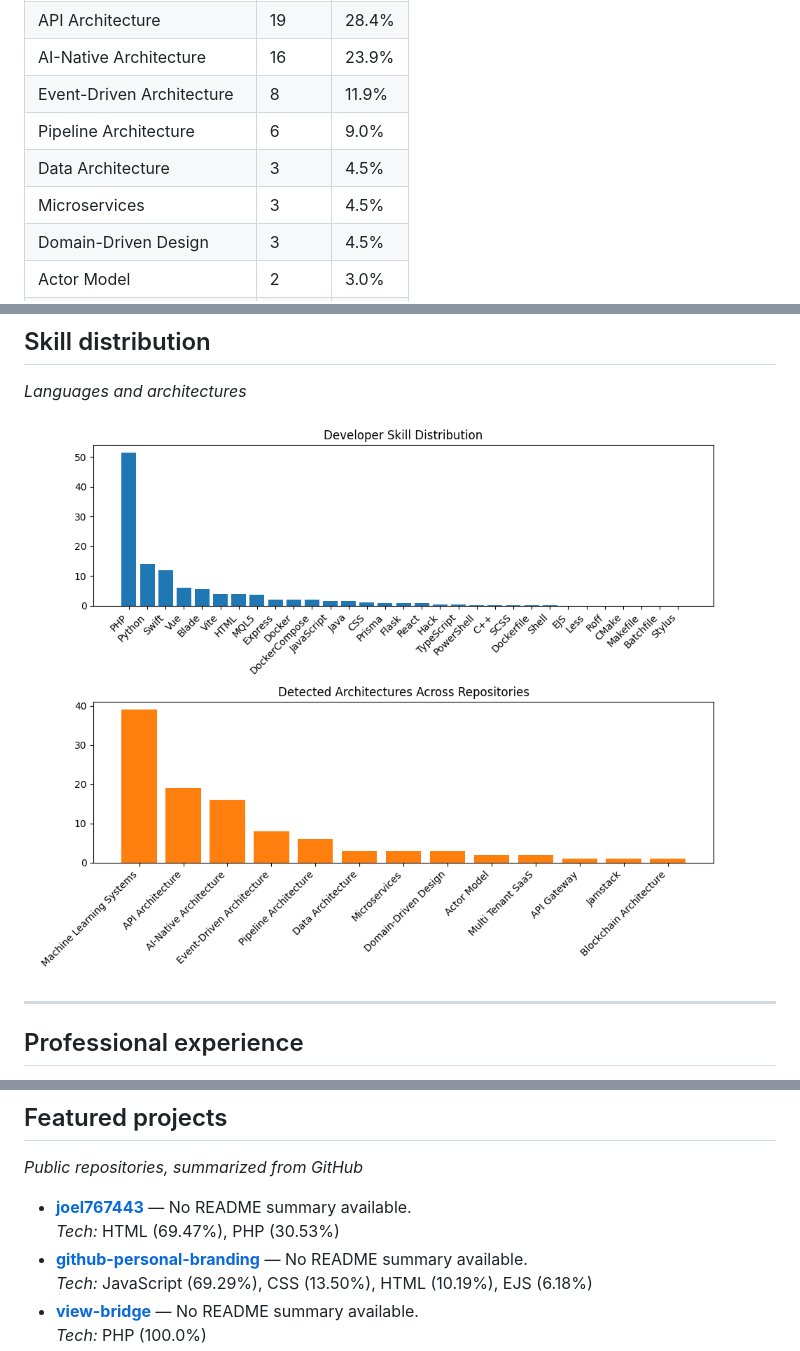
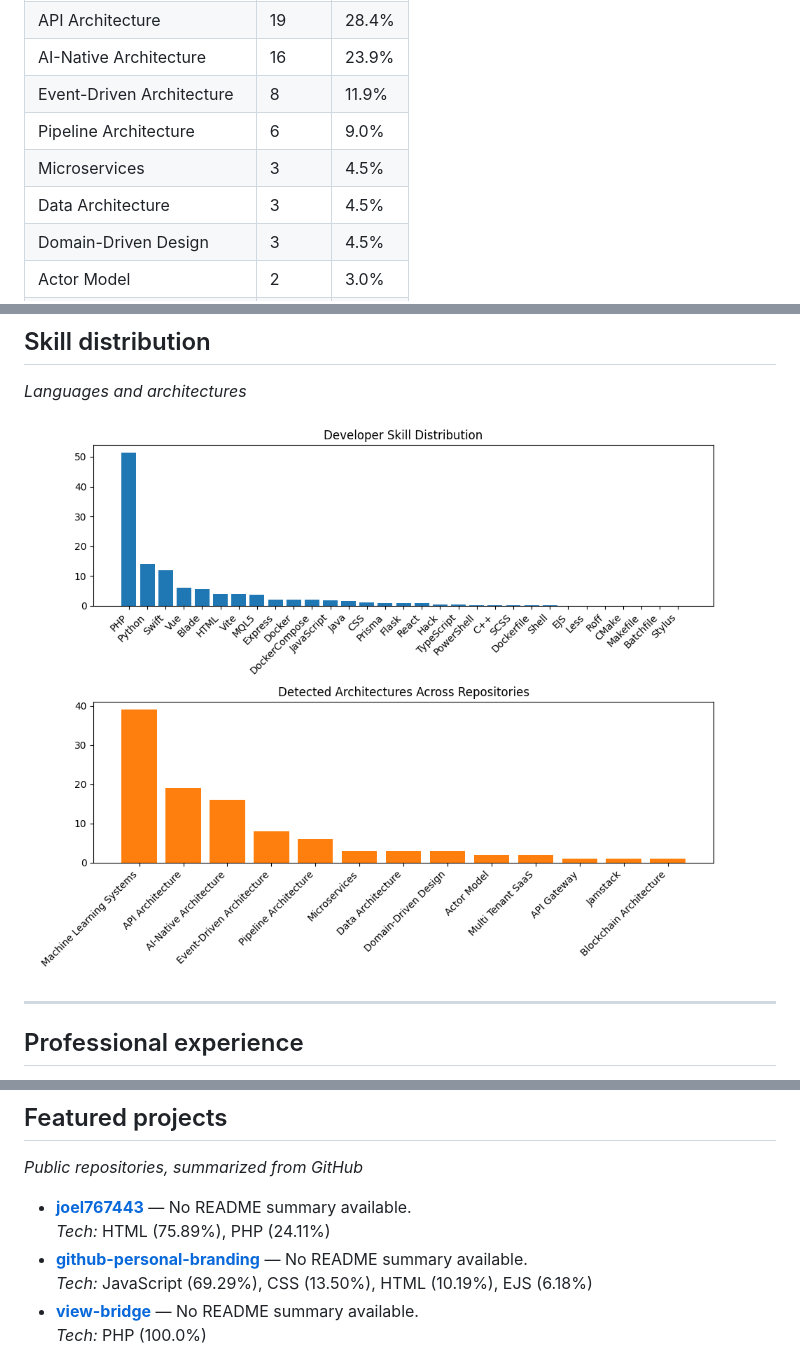
Before and after one commit to joel767443/joel767443, a Markdown page: README.md, 3 parts joined by grey strips. GitHub-like rendering; pictures changed too: skills_chart.png.

```diff
--- a/README.md
+++ b/README.md
@@ -20,8 +20,8 @@ Senior Systems Architect Backend Engineer Senior Systems Architect & Backend Eng
 | AI-Native Architecture | 16 | 23.9% |
 | Event-Driven Architecture | 8 | 11.9% |
 | Pipeline Architecture | 6 | 9.0% |
+| Microservices | 3 | 4.5% |
 | Data Architecture | 3 | 4.5% |
-| Microservices | 3 | 4.5% |
 | Domain-Driven Design | 3 | 4.5% |
 | Actor Model | 2 | 3.0% |
 | Multi Tenant SaaS | 2 | 3.0% |
@@ -139,7 +139,7 @@ TestDome · *Issued Jan 2019*
 *Public repositories, summarized from GitHub*
 
 - **[joel767443](https://github.com/joel767443/joel767443)** — No README summary available.
-  *Tech:* HTML (69.47%), PHP (30.53%)
+  *Tech:* HTML (75.89%), PHP (24.11%)
 - **[github-personal-branding](https://github.com/joel767443/github-personal-branding)** — No README summary available.
   *Tech:* JavaScript (69.29%), CSS (13.50%), HTML (10.19%), EJS (6.18%)
 - **[view-bridge](https://github.com/joel767443/view-bridge)** — No README summary available.
```
Also changed, not shown: 1 other file.
